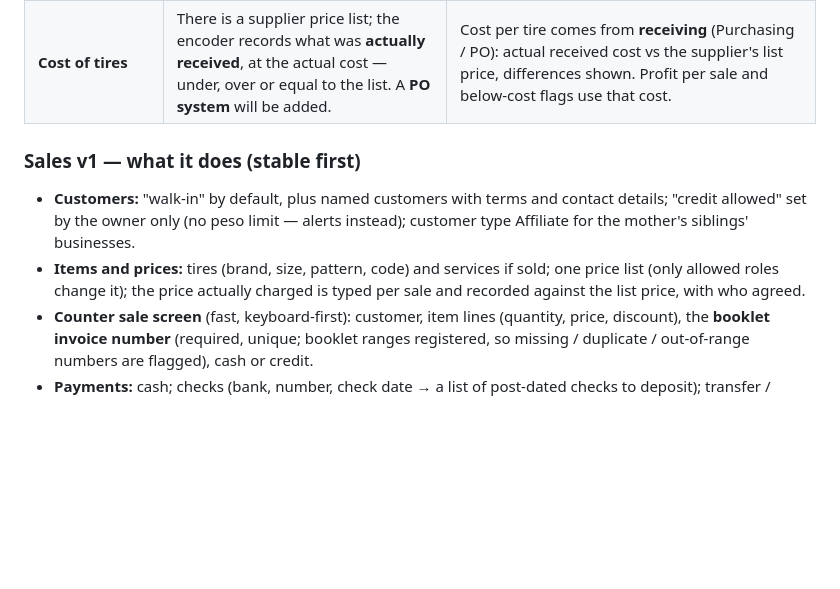
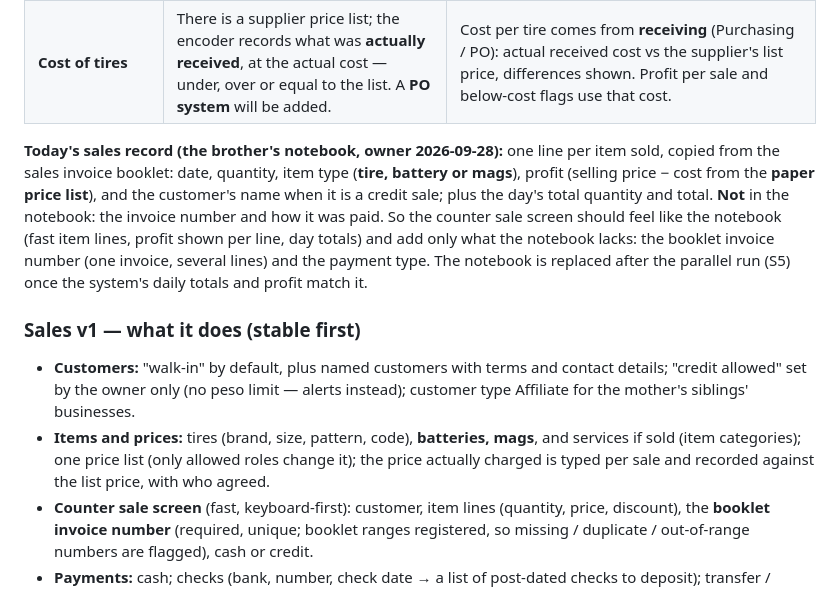
Before and after one commit to Jrcr01/business-system, a Markdown page: docs/SLICKS_ERP_BLUEPRINT.md, the part around the change. GitHub-like rendering; blank space fills up the shorter version.

Commit message:
docs: the brother's sales notebook as today's baseline; items include batteries and mags
Co-Authored-By: Claude Opus 5.5 <noreply@anthropic.com>

```diff
--- a/docs/SLICKS_ERP_BLUEPRINT.md
+++ b/docs/SLICKS_ERP_BLUEPRINT.md
@@ -198,10 +198,17 @@ deposit → bank check → reports, with exceptions at any step); the owner mark
 | **Affiliates** | The mother's siblings' businesses help each other with tires: borrow / lend, settled by **offset, paying as a customer, or returning** the stock. | In Sales: customer type **Affiliate**, so their purchases are tagged from day one. Borrow / lend / offset = the Affiliates module. |
 | **Cost of tires** | There is a supplier price list; the encoder records what was **actually received**, at the actual cost — under, over or equal to the list. A **PO system** will be added. | Cost per tire comes from **receiving** (Purchasing / PO): actual received cost vs the supplier's list price, differences shown. Profit per sale and below-cost flags use that cost. |
 
+**Today's sales record (the brother's notebook, owner 2026-09-28):** one line per item sold, copied from the sales invoice booklet:
+date, quantity, item type (**tire, battery or mags**), profit (selling price − cost from the **paper price list**), and the customer's
+name when it is a credit sale; plus the day's total quantity and total. **Not** in the notebook: the invoice number and how it was paid.
+So the counter sale screen should feel like the notebook (fast item lines, profit shown per line, day totals) and add only what the
+notebook lacks: the booklet invoice number (one invoice, several lines) and the payment type. The notebook is replaced after the
+parallel run (S5) once the system's daily totals and profit match it.
+
 ### Sales v1 — what it does (stable first)
 * **Customers:** "walk-in" by default, plus named customers with terms and contact details; "credit allowed" set by the owner only
   (no peso limit — alerts instead); customer type Affiliate for the mother's siblings' businesses.
-* **Items and prices:** tires (brand, size, pattern, code) and services if sold; one price list (only allowed roles change it); the price
+* **Items and prices:** tires (brand, size, pattern, code), **batteries, mags**, and services if sold (item categories); one price list (only allowed roles change it); the price
   actually charged is typed per sale and recorded against the list price, with who agreed.
 * **Counter sale screen** (fast, keyboard-first): customer, item lines (quantity, price, discount), the **booklet invoice number**
   (required, unique; booklet ranges registered, so missing / duplicate / out-of-range numbers are flagged), cash or credit.
```
Also changed, not shown: MEMORY.md (+3 -0 lines).
